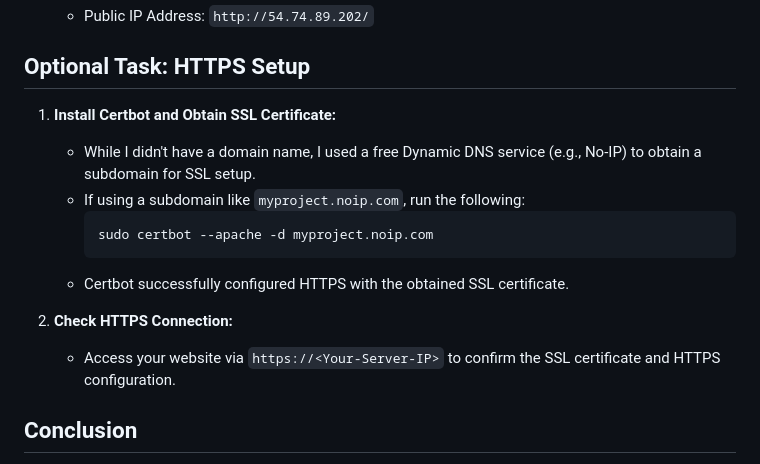
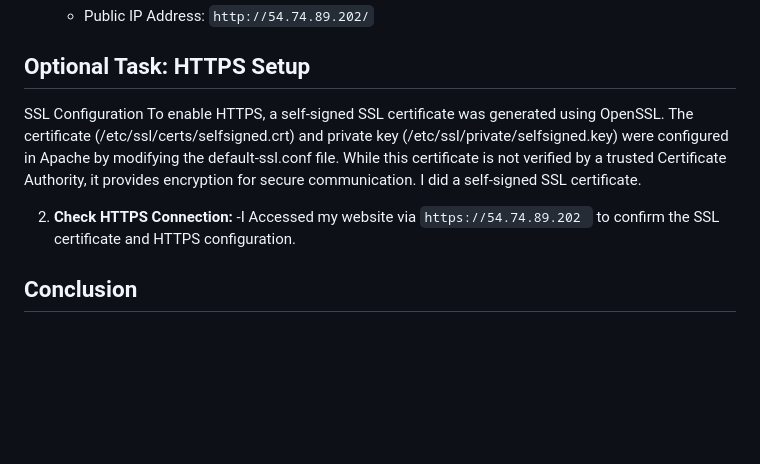
Before and after one commit to ZoeInMyDna-code/Linux, a Markdown page: README.md, the part around the change. GitHub-like rendering; blank space fills up the shorter version.

````diff
--- a/README.md
+++ b/README.md
@@ -61,16 +61,11 @@ This repository contains the documentation of setting up my Linux server, instal
    - Public IP Address: `http://54.74.89.202/`
 
 ## Optional Task: HTTPS Setup
-1. **Install Certbot and Obtain SSL Certificate:**
-   - While I didn't have a domain name, I used a free Dynamic DNS service (e.g., No-IP) to obtain a subdomain for SSL setup.
-   - If using a subdomain like `myproject.noip.com`, run the following:
-     ```bash
-     sudo certbot --apache -d myproject.noip.com
-     ```
-   - Certbot successfully configured HTTPS with the obtained SSL certificate.
+SSL Configuration
+To enable HTTPS, a self-signed SSL certificate was generated using OpenSSL. The certificate (/etc/ssl/certs/selfsigned.crt) and private key (/etc/ssl/private/selfsigned.key) were configured in Apache by modifying the default-ssl.conf file. While this certificate is not verified by a trusted Certificate Authority, it provides encryption for secure communication. I did a self-signed SSL certificate.
 
 2. **Check HTTPS Connection:**
-   - Access your website via `https://<Your-Server-IP>` to confirm the SSL certificate and HTTPS configuration.
+   -I Accessed my website via `https://54.74.89.202 ` to confirm the SSL certificate and HTTPS configuration.
 
 ## Conclusion
 This GitHub repository documents the steps taken to provision a server, set up Apache, deploy the HTML page, configure networking for HTTP traffic, and implement an optional HTTPS setup with a Dynamic DNS subdomain for SSL certificate verification. All configurations were made to ensure the website can be accessed securely from the web.
````
